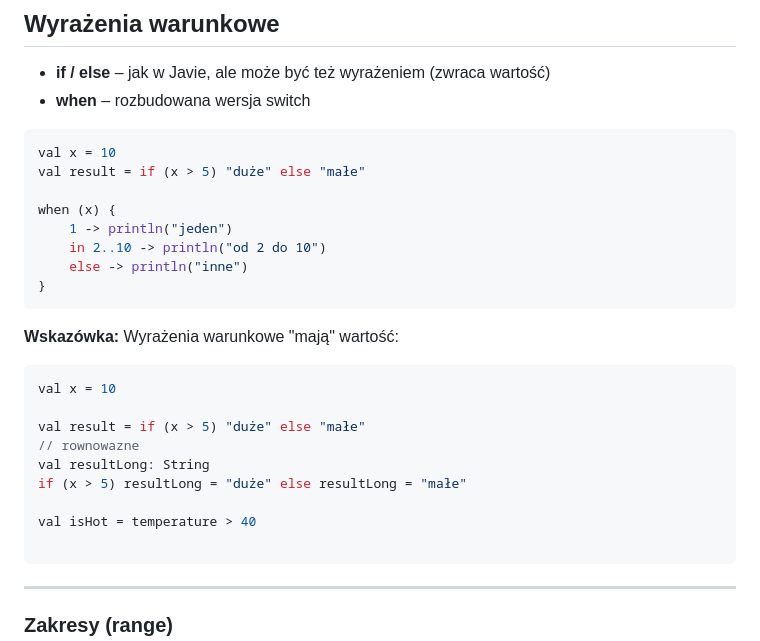
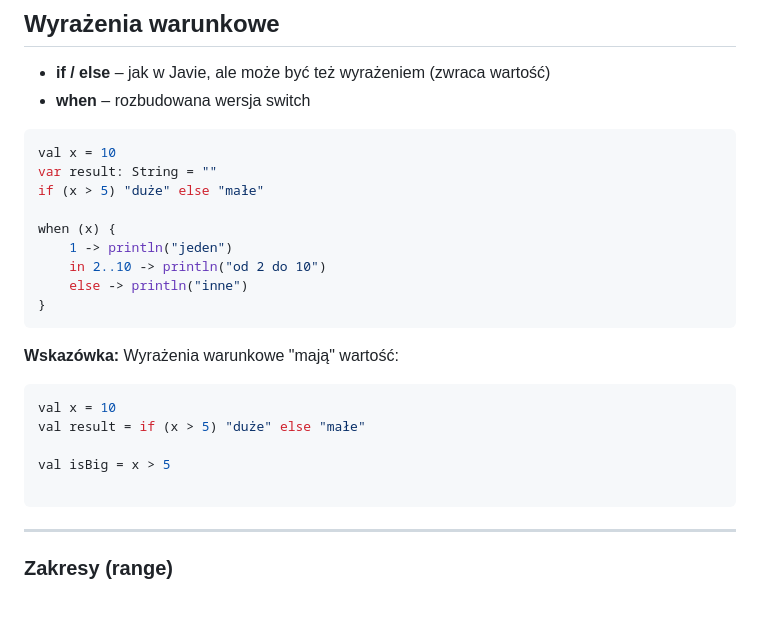
Before and after one commit to MarcinRod/PodstawyAndroid, a Markdown page: Kotlin.md, the part around the change. Drawn GitHub-style; blank space fills up the shorter version.

````diff
--- a/Kotlin.md
+++ b/Kotlin.md
@@ -203,7 +203,8 @@ Kotlin definiuje też kilka operatorów opisanych szerzej w innych sekcjach tego
 
 ```kotlin
 val x = 10
-val result = if (x > 5) "duże" else "małe"
+var result: String = ""
+if (x > 5) "duże" else "małe"
 
 when (x) {
     1 -> println("jeden")
@@ -215,13 +216,9 @@ when (x) {
 **Wskazówka:** Wyrażenia warunkowe "mają" wartość:
 ```kotlin
 val x = 10
+val result = if (x > 5) "duże" else "małe"
 
-val result = if (x > 5) "duże" else "małe"
-// rownowazne
-val resultLong: String
-if (x > 5) resultLong = "duże" else resultLong = "małe"
-
-val isHot = temperature > 40
+val isBig = x > 5
 
 ```
 ---
````
